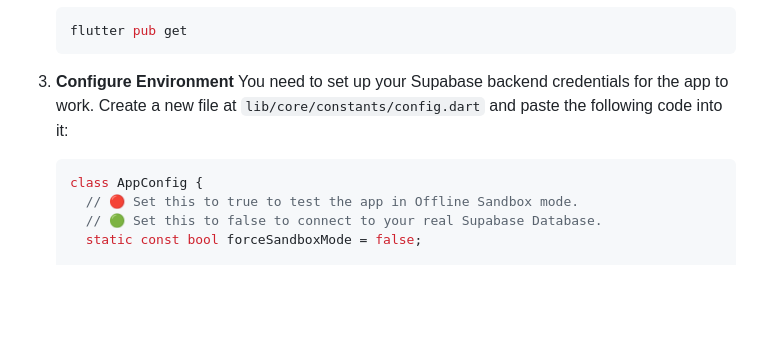
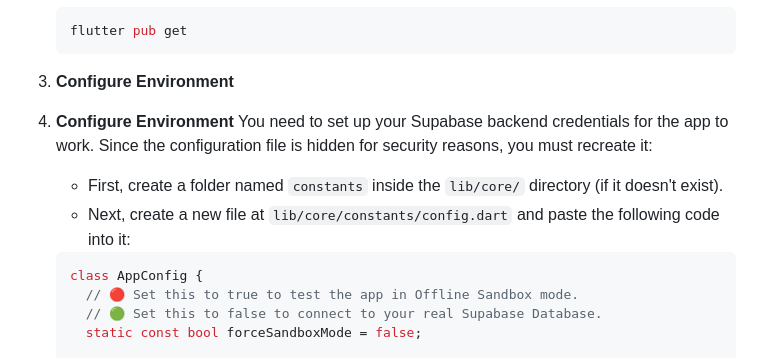
Before and after one commit to Preetdudhat03/spendly, a Markdown page: README.md, the part around the change. GitHub-like rendering; blank space fills up the shorter version.

Commit message:
docs: update documentation in README.md

````diff
--- a/README.md
+++ b/README.md
@@ -47,8 +47,11 @@ Spendly is a cross-platform mobile application built with Flutter that helps fam
    ```
 
 3. **Configure Environment**
+3. **Configure Environment**
    You need to set up your Supabase backend credentials for the app to work.
-   Create a new file at `lib/core/constants/config.dart` and paste the following code into it:
+   Since the configuration file is hidden for security reasons, you must recreate it:
+   - First, create a folder named `constants` inside the `lib/core/` directory (if it doesn't exist).
+   - Next, create a new file at `lib/core/constants/config.dart` and paste the following code into it:
 
    ```dart
    class AppConfig {
````
